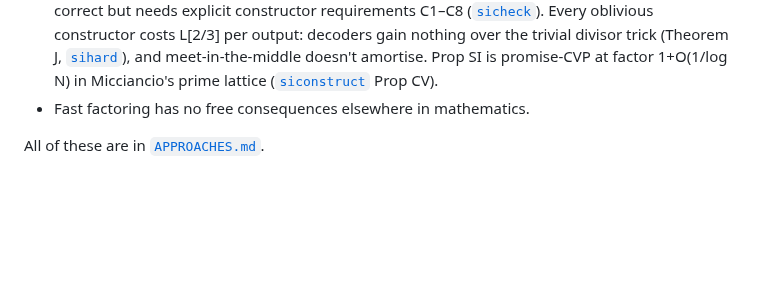
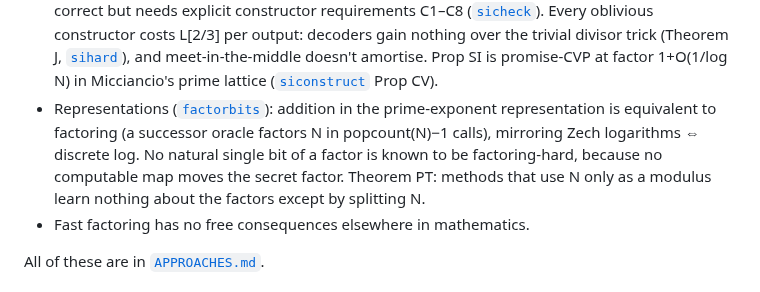
Before and after one commit to kasper0406/factoring-connection, a Markdown page: README.md, the part around the change. Rendered like a GitHub page; blank space fills up the shorter version.

Commit message:
README: factorbits (representation view)
Co-Authored-By: Claude Opus 5.5 <noreply@anthropic.com>

```diff
--- a/README.md
+++ b/README.md
@@ -65,6 +65,7 @@ Weakest link: the relation-supply chain, i.e. LD*, L2_fam and Lemma 8.5′. Lemm
   - product listing: Johnson-radius decoders gain only L^{o(1)} ([`pilist`](notes/pilist_results.md) Prop JR).
 - Phase 19, the sufficient side: every target that would give α < 1/3 directly is as strong as polynomial-time factoring in disguise ([`suffmap`](notes/suffmap_results.md); size–entropy law, Theorem SS). The best realistic target improves only the constant: constructing L[1/3]-smooth numbers in short intervals near multiples of N would give L[1/3, 1.21] (Prop SI). S-units and abc add no barrier and no new target ([`abcsunit`](notes/abcsunit_results.md)). Lattice CVP helps only at approximation factor γ → 1, and Schnorr 2021 is quantitatively refuted ([`schnorrcvp`](notes/schnorrcvp_results.md)).
 - Phase 20, Prop SI (constructing smooth numbers near kN). The 1.2114 implication is heuristically correct but needs explicit constructor requirements C1–C8 ([`sicheck`](notes/sicheck_results.md)). Every oblivious constructor costs L[2/3] per output: decoders gain nothing over the trivial divisor trick (Theorem J, [`sihard`](notes/sihard_results.md)), and meet-in-the-middle doesn't amortise. Prop SI is promise-CVP at factor 1+O(1/log N) in Micciancio's prime lattice ([`siconstruct`](notes/siconstruct_results.md) Prop CV).
+- Representations ([`factorbits`](notes/factorbits_results.md)): addition in the prime-exponent representation is equivalent to factoring (a successor oracle factors N in popcount(N)−1 calls), mirroring Zech logarithms ⇔ discrete log. No natural single bit of a factor is known to be factoring-hard, because no computable map moves the secret factor. Theorem PT: methods that use N only as a modulus learn nothing about the factors except by splitting N.
 - Fast factoring has no free consequences elsewhere in mathematics.
 
 All of these are in [`APPROACHES.md`](APPROACHES.md).
```
